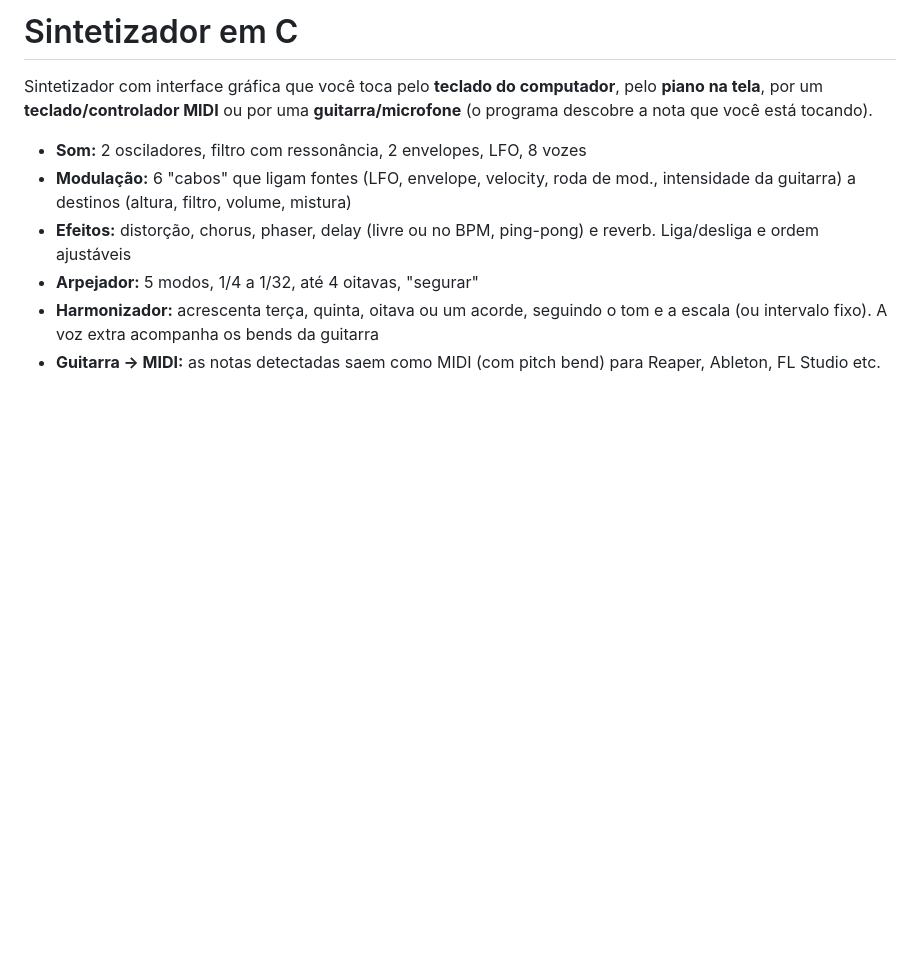
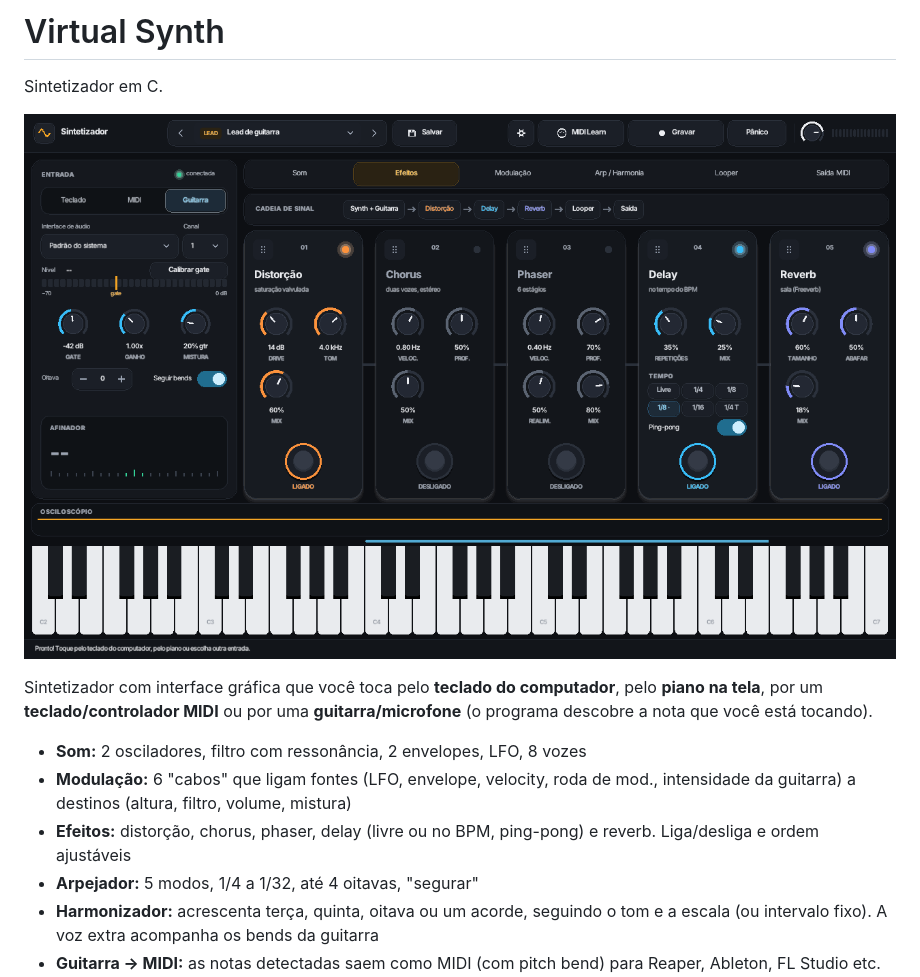
Before and after one commit to vDonasan/VSynth, a Markdown page: README.md, the part around one of its changes. GitHub-like rendering; pictures changed too: docs/efeitos.png (added); blank space fills up the shorter version.

```diff
--- a/README.md
+++ b/README.md
@@ -1,4 +1,8 @@
-# Sintetizador em C
+# Virtual Synth
+
+Sintetizador em C.
+
+![Tela principal, aba Efeitos](docs/efeitos.png)
 
 Sintetizador com interface gráfica que você toca pelo **teclado do computador**,
 pelo **piano na tela**, por um **teclado/controlador MIDI** ou por uma
```
Also changed, not shown: other parts of README.md (+55 -17 lines), docs/arp-harmonia.png (added), docs/looper.png (added), docs/presets.png (added), docs/som.png (added).
